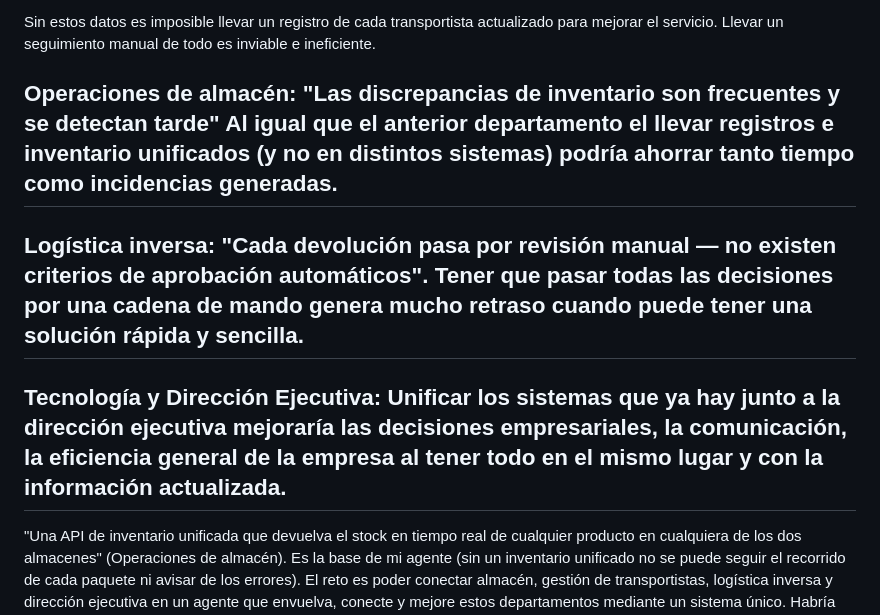
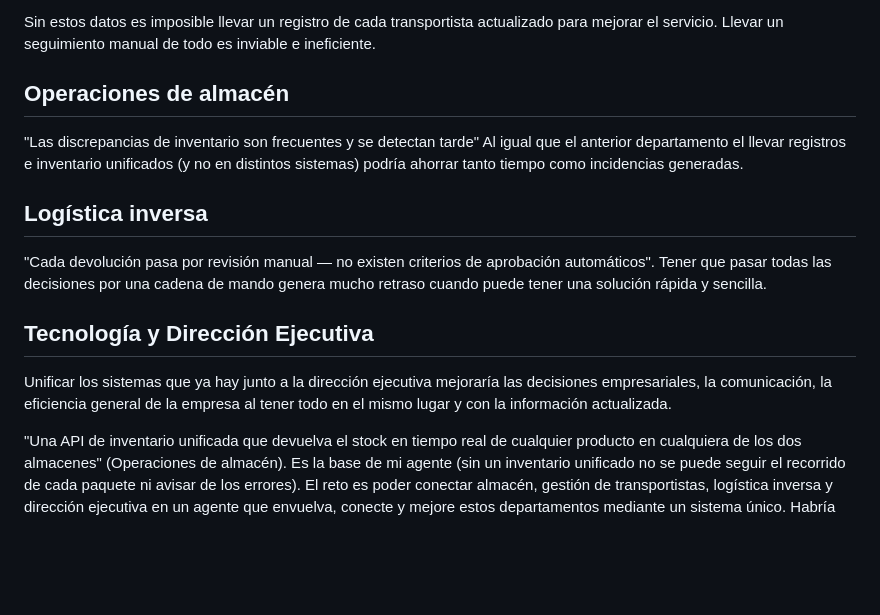
Before and after one commit to 4GeeksAcademy/elige-tu-empresa-jesus, a Markdown page: company-choice.md, the part around the change. Rendered like a GitHub page; blank space fills up the shorter version.

```diff
--- a/company-choice.md
+++ b/company-choice.md
@@ -13,11 +13,17 @@ Esta es mi elección porque en mi día a día en el trabajo me encargo (en peque
 
 Sin estos datos es imposible llevar un registro de cada transportista actualizado para mejorar el servicio. Llevar un seguimiento manual de todo es inviable e ineficiente.
 
-## Operaciones de almacén: "Las discrepancias de inventario son frecuentes y se detectan tarde" Al igual que el anterior departamento el llevar registros e inventario unificados (y no en distintos sistemas) podría ahorrar tanto tiempo como incidencias generadas.
+## Operaciones de almacén
 
-## Logística inversa: "Cada devolución pasa por revisión manual — no existen criterios de aprobación automáticos". Tener que pasar todas las decisiones por una cadena de mando genera mucho retraso cuando puede tener una solución rápida y sencilla.
+"Las discrepancias de inventario son frecuentes y se detectan tarde" Al igual que el anterior departamento el llevar registros e inventario unificados (y no en distintos sistemas) podría ahorrar tanto tiempo como incidencias generadas.
 
-## Tecnología y Dirección Ejecutiva: Unificar los sistemas que ya hay junto a la dirección ejecutiva mejoraría las decisiones empresariales, la comunicación, la eficiencia general de la empresa al tener todo en el mismo lugar y con la información actualizada.
+## Logística inversa
+
+"Cada devolución pasa por revisión manual — no existen criterios de aprobación automáticos". Tener que pasar todas las decisiones por una cadena de mando genera mucho retraso cuando puede tener una solución rápida y sencilla.
+
+## Tecnología y Dirección Ejecutiva
+
+Unificar los sistemas que ya hay junto a la dirección ejecutiva mejoraría las decisiones empresariales, la comunicación, la eficiencia general de la empresa al tener todo en el mismo lugar y con la información actualizada.
 
 "Una API de inventario unificada que devuelva el stock en tiempo real de cualquier producto en cualquiera de los dos almacenes" (Operaciones de almacén). Es la base de mi agente (sin un inventario unificado no se puede seguir el recorrido de cada paquete ni avisar de los errores). El reto es poder conectar almacén, gestión de transportistas, logística inversa y dirección ejecutiva en un agente que envuelva, conecte y mejore estos departamentos mediante un sistema único.
 Habría que añadir algún departamento más para que pueda ser lo más eficiente posible (por ejemplo atención al cliente para poder gestionar la logística inversa) pero esos que he comentado son los que más me llaman la atención.
```
